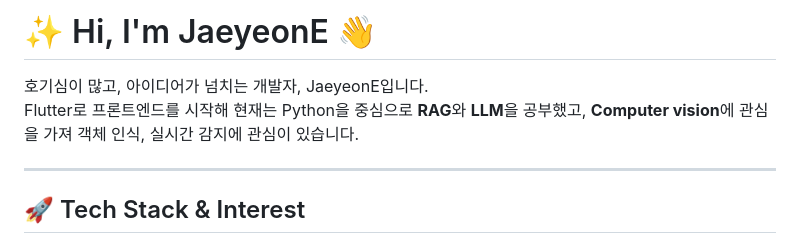
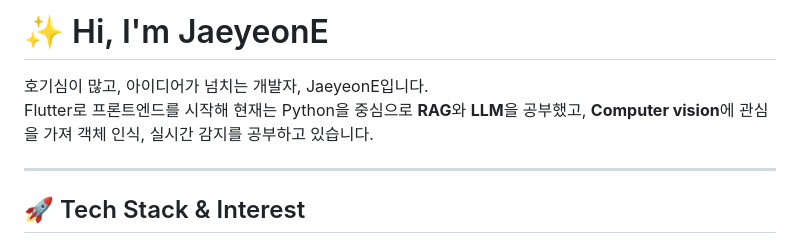
Before and after one commit to JaeyeonE/JaeyeonE, a Markdown page: README.md, the part around the change. Drawn GitHub-style.

```diff
--- a/README.md
+++ b/README.md
@@ -1,7 +1,7 @@
 
-# ✨ Hi, I'm JaeyeonE 👋
+# ✨ Hi, I'm JaeyeonE
 호기심이 많고, 아이디어가 넘치는 개발자, JaeyeonE입니다.
-Flutter로 프론트엔드를 시작해 현재는 Python을 중심으로 **RAG**와 **LLM**을 공부했고, **Computer vision**에 관심을 가져 객체 인식, 실시간 감지에 관심이 있습니다.
+Flutter로 프론트엔드를 시작해 현재는 Python을 중심으로 **RAG**와 **LLM**을 공부했고, **Computer vision**에 관심을 가져 객체 인식, 실시간 감지를 공부하고 있습니다.
 
 ---
 
```
